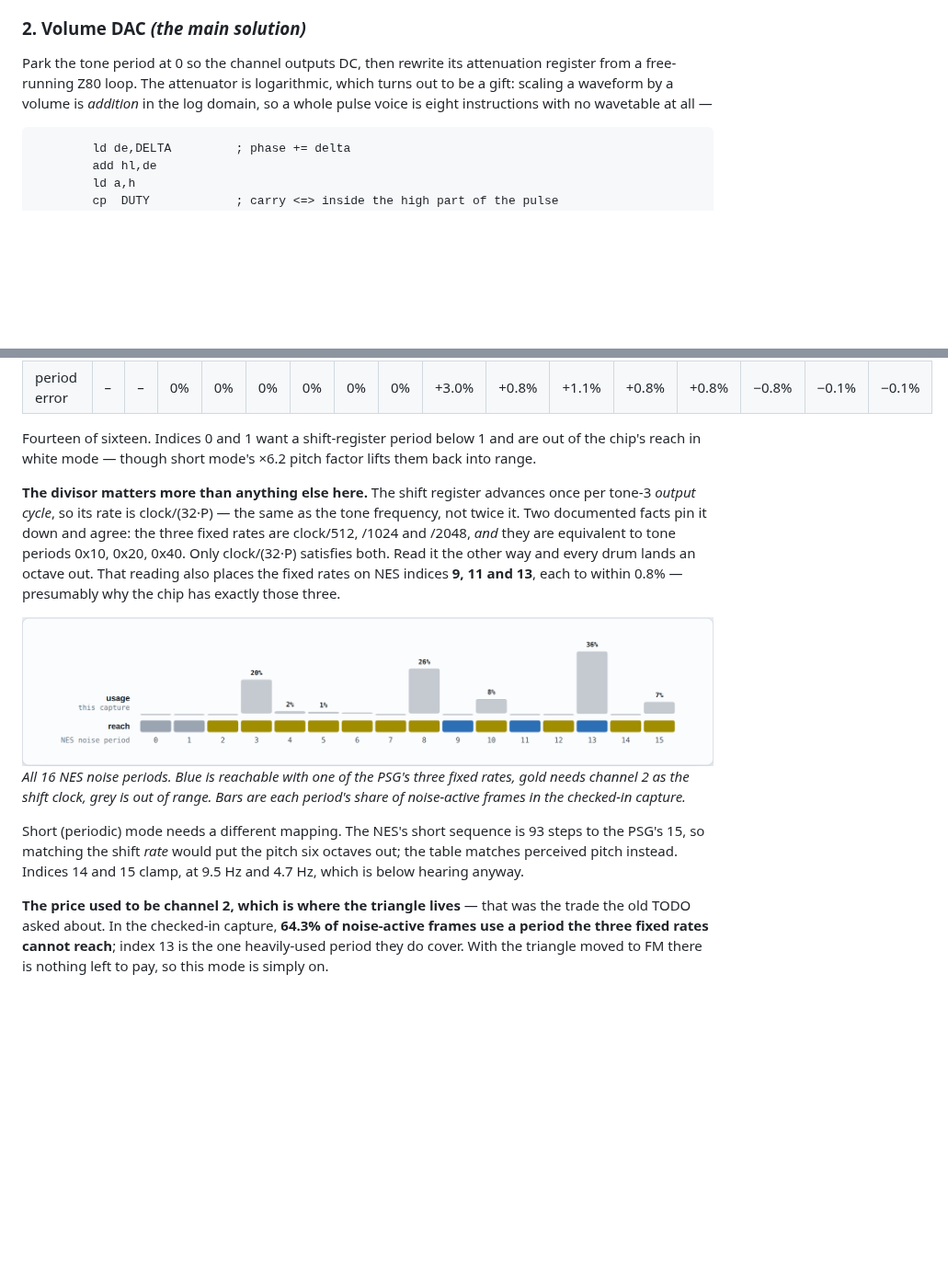
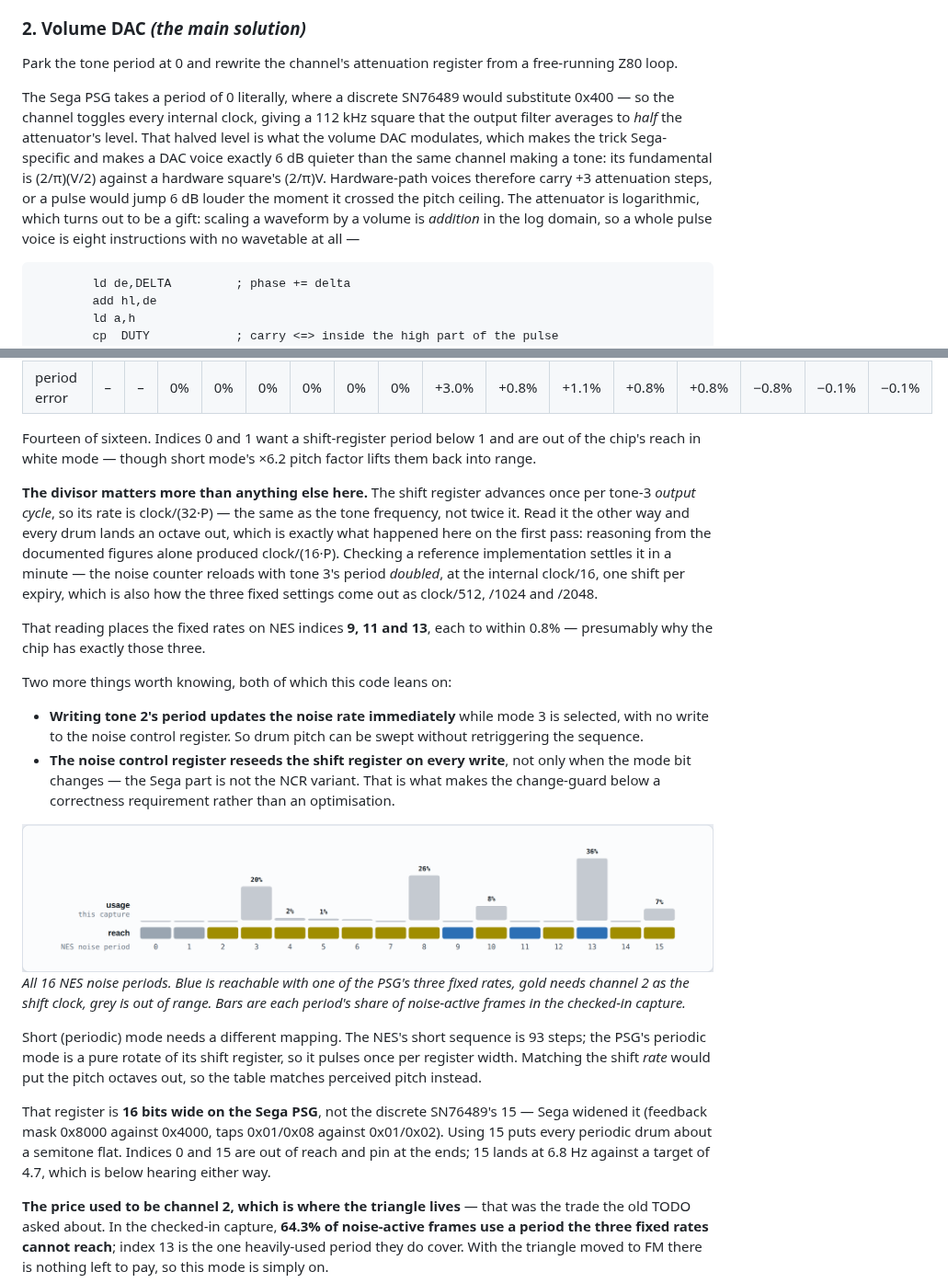
Before and after one commit to 1hedu/GeNESis-APU2PSG, a Markdown page: README.md, 2 parts joined by grey strips. Shown at 92% size. Drawn GitHub-style; pictures changed too: docs/noise-coverage-light.png; blank space fills up the shorter version.

````diff
--- a/README.md
+++ b/README.md
@@ -48,7 +48,9 @@ The figures here and in **[the crossover map](https://claude.ai/code/artifact/09
 The PSG's own square wave. Pitch-exact, costs nothing, works at any pitch the chip can reach. Two limits: it is 50% duty and only 50% duty, and its period register is 10 bits, so it bottoms out at **109 Hz**. The NES triangle goes down to 27 Hz. Below 109 Hz the hardware generator does not go flat, it simply cannot go there at all.
 
 ### 2. Volume DAC  *(the main solution)*
-Park the tone period at 0 so the channel outputs DC, then rewrite its attenuation register from a free-running Z80 loop. The attenuator is logarithmic, which turns out to be a gift: scaling a waveform by a volume is *addition* in the log domain, so a whole pulse voice is eight instructions with no wavetable at all —
+Park the tone period at 0 and rewrite the channel's attenuation register from a free-running Z80 loop.
+
+The Sega PSG takes a period of 0 literally, where a discrete SN76489 would substitute 0x400 — so the channel toggles every internal clock, giving a 112 kHz square that the output filter averages to *half* the attenuator's level. That halved level is what the volume DAC modulates, which makes the trick Sega-specific and makes a DAC voice exactly 6 dB quieter than the same channel making a tone: its fundamental is (2/π)(V/2) against a hardware square's (2/π)V. Hardware-path voices therefore carry +3 attenuation steps, or a pulse would jump 6 dB louder the moment it crossed the pitch ceiling. The attenuator is logarithmic, which turns out to be a gift: scaling a waveform by a volume is *addition* in the log domain, so a whole pulse voice is eight instructions with no wavetable at all —
 
 ```
         ld de,DELTA         ; phase += delta
@@ -94,7 +96,14 @@ The PSG's noise generator has three fixed rates. The NES has sixteen periods in
 
 Fourteen of sixteen. Indices 0 and 1 want a shift-register period below 1 and are out of the chip's reach in white mode — though short mode's ×6.2 pitch factor lifts them back into range.
 
-**The divisor matters more than anything else here.** The shift register advances once per tone-3 *output cycle*, so its rate is clock/(32·P) — the same as the tone frequency, not twice it. Two documented facts pin it down and agree: the three fixed rates are clock/512, /1024 and /2048, *and* they are equivalent to tone periods 0x10, 0x20, 0x40. Only clock/(32·P) satisfies both. Read it the other way and every drum lands an octave out. That reading also places the fixed rates on NES indices **9, 11 and 13**, each to within 0.8% — presumably why the chip has exactly those three.
+**The divisor matters more than anything else here.** The shift register advances once per tone-3 *output cycle*, so its rate is clock/(32·P) — the same as the tone frequency, not twice it. Read it the other way and every drum lands an octave out, which is exactly what happened here on the first pass: reasoning from the documented figures alone produced clock/(16·P). Checking a reference implementation settles it in a minute — the noise counter reloads with tone 3's period *doubled*, at the internal clock/16, one shift per expiry, which is also how the three fixed settings come out as clock/512, /1024 and /2048.
+
+That reading places the fixed rates on NES indices **9, 11 and 13**, each to within 0.8% — presumably why the chip has exactly those three.
+
+Two more things worth knowing, both of which this code leans on:
+
+- **Writing tone 2's period updates the noise rate immediately** while mode 3 is selected, with no write to the noise control register. So drum pitch can be swept without retriggering the sequence.
+- **The noise control register reseeds the shift register on every write**, not only when the mode bit changes — the Sega part is not the NCR variant. That is what makes the change-guard below a correctness requirement rather than an optimisation.
 
 <picture>
   <source media="(prefers-color-scheme: dark)" srcset="docs/noise-coverage-dark.png">
@@ -103,7 +112,9 @@ Fourteen of sixteen. Indices 0 and 1 want a shift-register period below 1 and ar
 
 *All 16 NES noise periods. Blue is reachable with one of the PSG's three fixed rates, gold needs channel 2 as the shift clock, grey is out of range. Bars are each period's share of noise-active frames in the checked-in capture.*
 
-Short (periodic) mode needs a different mapping. The NES's short sequence is 93 steps to the PSG's 15, so matching the shift *rate* would put the pitch six octaves out; the table matches perceived pitch instead. Indices 14 and 15 clamp, at 9.5 Hz and 4.7 Hz, which is below hearing anyway.
+Short (periodic) mode needs a different mapping. The NES's short sequence is 93 steps; the PSG's periodic mode is a pure rotate of its shift register, so it pulses once per register width. Matching the shift *rate* would put the pitch octaves out, so the table matches perceived pitch instead.
+
+That register is **16 bits wide on the Sega PSG**, not the discrete SN76489's 15 — Sega widened it (feedback mask 0x8000 against 0x4000, taps 0x01/0x08 against 0x01/0x02). Using 15 puts every periodic drum about a semitone flat. Indices 0 and 15 are out of reach and pin at the ends; 15 lands at 6.8 Hz against a target of 4.7, which is below hearing either way.
 
 **The price used to be channel 2, which is where the triangle lives** — that was the trade the old TODO asked about. In the checked-in capture, **64.3% of noise-active frames use a period the three fixed rates cannot reach**; index 13 is the one heavily-used period they do cover. With the triangle moved to FM there is nothing left to pay, so this mode is simply on.
 
````
Also changed, not shown: docs/noise-coverage-dark.png, 3 other files.
